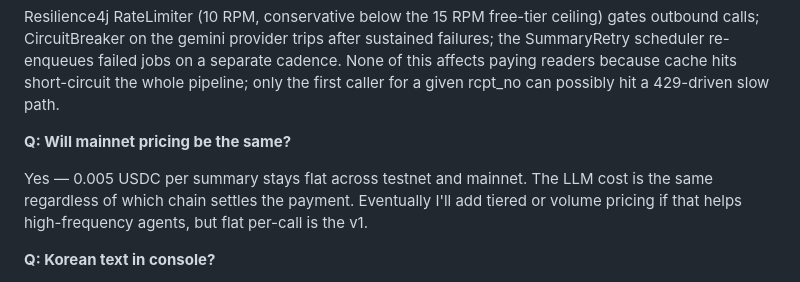
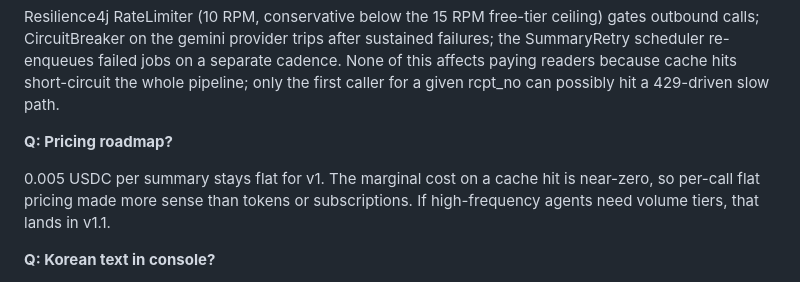
Before and after one commit to OldTemple91/korea-filings-api, a Markdown page: docs/launch/HN_DRAFT.md, the part around the change. Drawn GitHub-style.

Commit message:
docs(hn): refit pricing Q for the post-mainnet world
The "Will mainnet pricing be the same?" question read like the
service was still pre-mainnet. Reframed as a forward-looking pricing
roadmap question that owns the cache-economics rationale and signals
v1.1 tiering when (not if) volume customers ask.

```diff
--- a/docs/launch/HN_DRAFT.md
+++ b/docs/launch/HN_DRAFT.md
@@ -110,9 +110,9 @@ The SDK signs locally; the key never leaves the caller's process. The server nev
 
 Resilience4j RateLimiter (10 RPM, conservative below the 15 RPM free-tier ceiling) gates outbound calls; CircuitBreaker on the gemini provider trips after sustained failures; the SummaryRetry scheduler re-enqueues failed jobs on a separate cadence. None of this affects paying readers because cache hits short-circuit the whole pipeline; only the first caller for a given rcpt_no can possibly hit a 429-driven slow path.
 
-**Q: Will mainnet pricing be the same?**
+**Q: Pricing roadmap?**
 
-Yes — 0.005 USDC per summary stays flat across testnet and mainnet. The LLM cost is the same regardless of which chain settles the payment. Eventually I'll add tiered or volume pricing if that helps high-frequency agents, but flat per-call is the v1.
+0.005 USDC per summary stays flat for v1. The marginal cost on a cache hit is near-zero, so per-call flat pricing made more sense than tokens or subscriptions. If high-frequency agents need volume tiers, that lands in v1.1.
 
 **Q: Korean text in console?**
 
```
